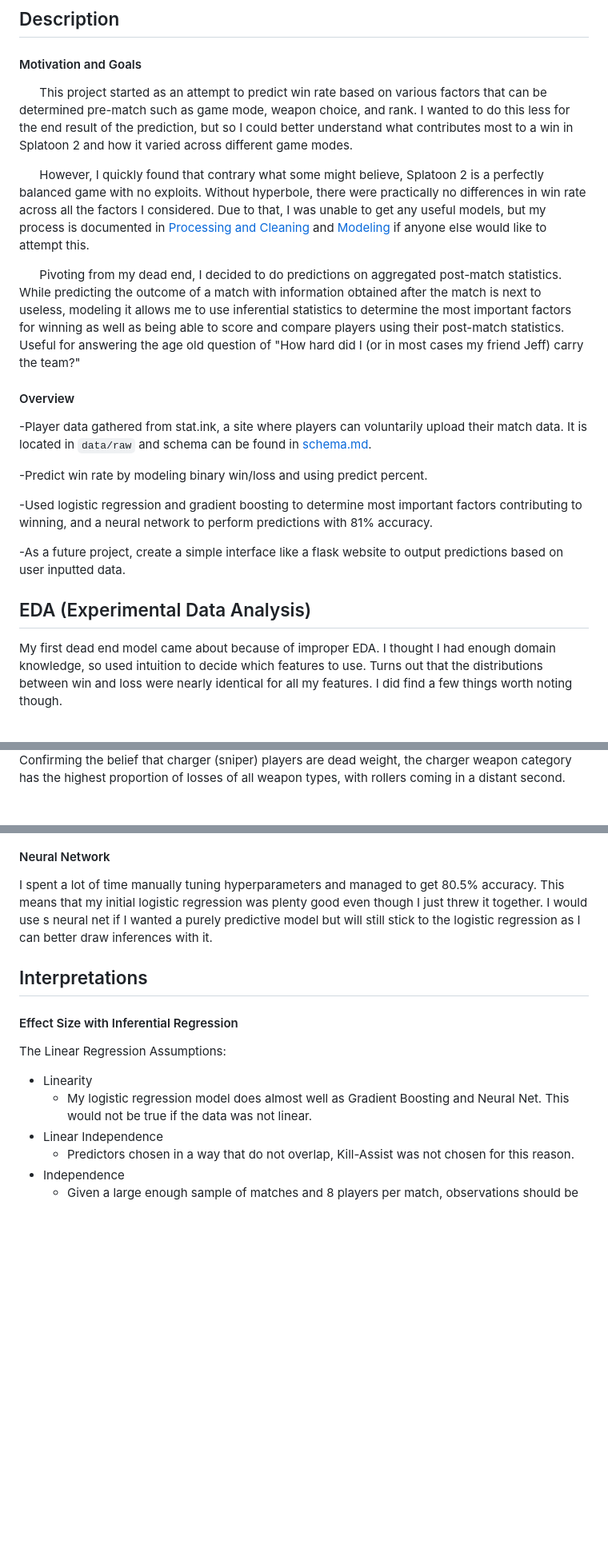
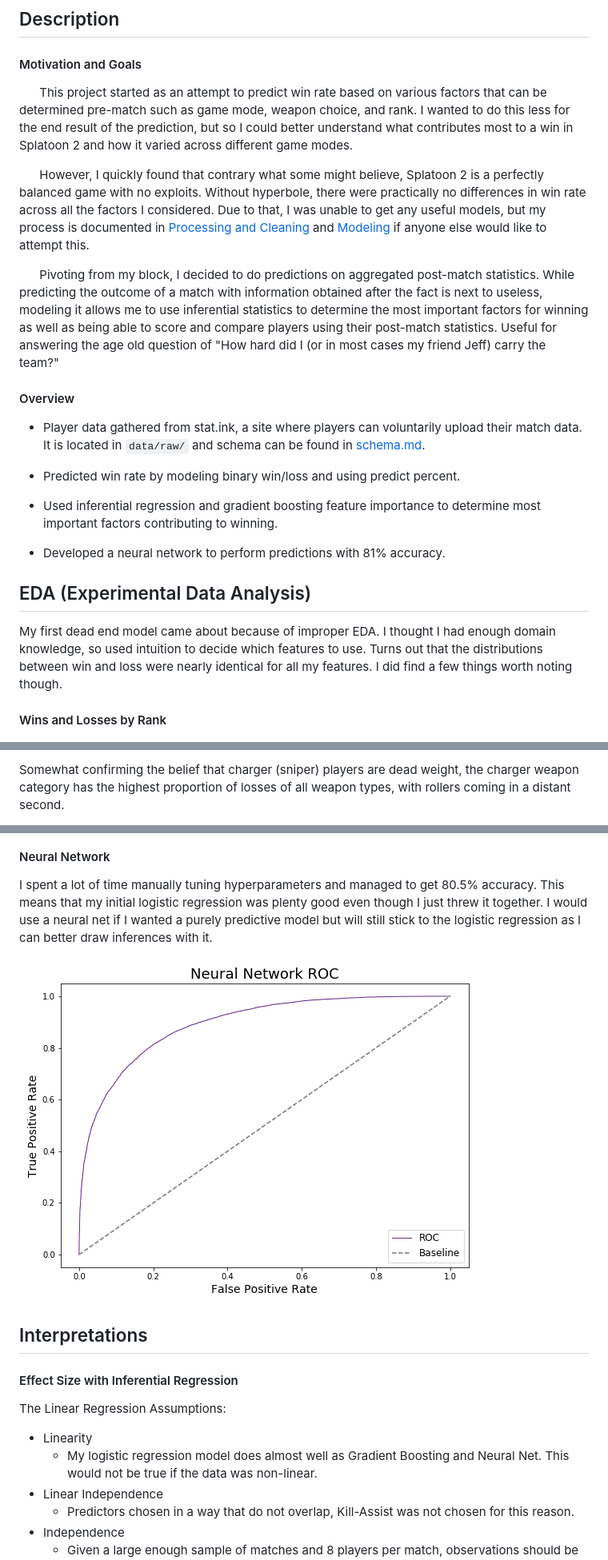
Before and after one commit to Rokushou/Splatoon-2-Meta-Modeling, a Markdown page: README.md, 3 parts joined by grey strips. Shown: that part at 80% size. GitHub-like rendering; pictures changed too: img/nnroc.png (added); blank space fills up the shorter version.

```diff
--- a/README.md
+++ b/README.md
@@ -6,23 +6,27 @@ This project would not have been possible without the data from [fetus-hina](htt
 ## Description
 
 #### Motivation and Goals
+
 &nbsp;&nbsp;&nbsp;&nbsp;&nbsp;&nbsp;This project started as an attempt to predict win rate based on various factors that can be determined pre-match such as game mode, weapon choice, and rank. I wanted to do this less for the end result of the prediction, but so I could better understand what contributes most to a win in Splatoon 2 and how it varied across different game modes.
 
 &nbsp;&nbsp;&nbsp;&nbsp;&nbsp;&nbsp;However, I quickly found that contrary what some might believe, Splatoon 2 is a perfectly balanced game with no exploits. Without hyperbole, there were practically no differences in win rate across all the factors I considered. Due to that, I was unable to get any useful models, but my process is documented in [Processing and Cleaning](https://github.com/Rokushou/Splatoon-2-Meta-Modeling/blob/master/Processing%20and%20Cleaning.ipynb) and [Modeling](https://github.com/Rokushou/Splatoon-2-Meta-Modeling/blob/master/Modeling.ipynb) if anyone else would like to attempt this.
 
-&nbsp;&nbsp;&nbsp;&nbsp;&nbsp;&nbsp;Pivoting from my dead end, I decided to do predictions on aggregated post-match statistics. While predicting the outcome of a match with information obtained after the match is next to useless, modeling it allows me to use inferential statistics to determine the most important factors for winning as well as being able to score and compare players using their post-match statistics. Useful for answering the age old question of "How hard did I (or in most cases my friend Jeff) carry the team?"
+&nbsp;&nbsp;&nbsp;&nbsp;&nbsp;&nbsp;Pivoting from my block, I decided to do predictions on aggregated post-match statistics. While predicting the outcome of a match with information obtained after the fact is next to useless, modeling it allows me to use inferential statistics to determine the most important factors for winning as well as being able to score and compare players using their post-match statistics. Useful for answering the age old question of "How hard did I (or in most cases my friend Jeff) carry the team?"
 
 #### Overview
--Player data gathered from stat.ink, a site where players can voluntarily upload their match data. It is located in `data/raw` and schema can be found in [schema.md](https://github.com/Rokushou/Splatoon-2-Meta-Modeling/blob/master/schema.md).
 
--Predict win rate by modeling binary win/loss and using predict percent.
+- Player data gathered from stat.ink, a site where players can voluntarily upload their match data. It is located in `data/raw/` and schema can be found in [schema.md](https://github.com/Rokushou/Splatoon-2-Meta-Modeling/blob/master/schema.md).
 
--Used logistic regression and gradient boosting to determine most important factors contributing to winning, and a neural network to perform predictions with 81% accuracy.
+- Predicted win rate by modeling binary win/loss and using predict percent.
 
--As a future project, create a simple interface like a flask website to output predictions based on user inputted data.
+- Used inferential regression and gradient boosting feature importance to determine most important factors contributing to winning.
+
+- Developed a neural network to perform predictions with 81% accuracy.
 
 ## EDA (Experimental Data Analysis)
 My first dead end model came about because of improper EDA. I thought I had enough domain knowledge, so used intuition to decide which features to use. Turns out that the distributions between win and loss were nearly identical for all my features. I did find a few things worth noting though.
+
+#### Wins and Losses by Rank
 
 ![](img/rankx.png)
 
@@ -35,3 +40,3 @@ Rank X has significantly more wins than losses. This is not surprising as they a
 
-Confirming the belief that charger (sniper) players are dead weight, the charger weapon category has the highest proportion of losses of all weapon types, with rollers coming in a distant second.
+Somewhat confirming the belief that charger (sniper) players are dead weight, the charger weapon category has the highest proportion of losses of all weapon types, with rollers coming in a distant second.
 
@@ -62,6 +80,9 @@ After optimizing a gradient boosting classifier with a gridsearch, I only manage
 
 #### Neural Network
-I spent a lot of time manually tuning hyperparameters and managed to get 80.5% accuracy. This means that my initial logistic regression was plenty good even though I just threw it together. I would use s neural net if I wanted a purely predictive model but will still stick to the logistic regression as I can better draw inferences with it.
+
+I spent a lot of time manually tuning hyperparameters and managed to get 80.5% accuracy. This means that my initial logistic regression was plenty good even though I just threw it together. I would use a neural net if I wanted a purely predictive model but will still stick to the logistic regression as I can better draw inferences with it.
+
+![](img/nnroc.png)
 
 ## Interpretations
 
@@ -69,7 +90,7 @@ I spent a lot of time manually tuning hyperparameters and managed to get 80.5% a
 
 The Linear Regression Assumptions:
 - Linearity
-    - My logistic regression model does almost well as Gradient Boosting and Neural Net. This would not be true if the data was not linear.
+    - My logistic regression model does almost well as Gradient Boosting and Neural Net. This would not be true if the data was non-linear.
 - Linear Independence
     - Predictors chosen in a way that do not overlap, Kill-Assist was not chosen for this reason.
 - Independence
```
Also changed, not shown: other parts of README.md (+26 -9 lines), img/gbroc.png (added), img/roc.png, 1 other file.
